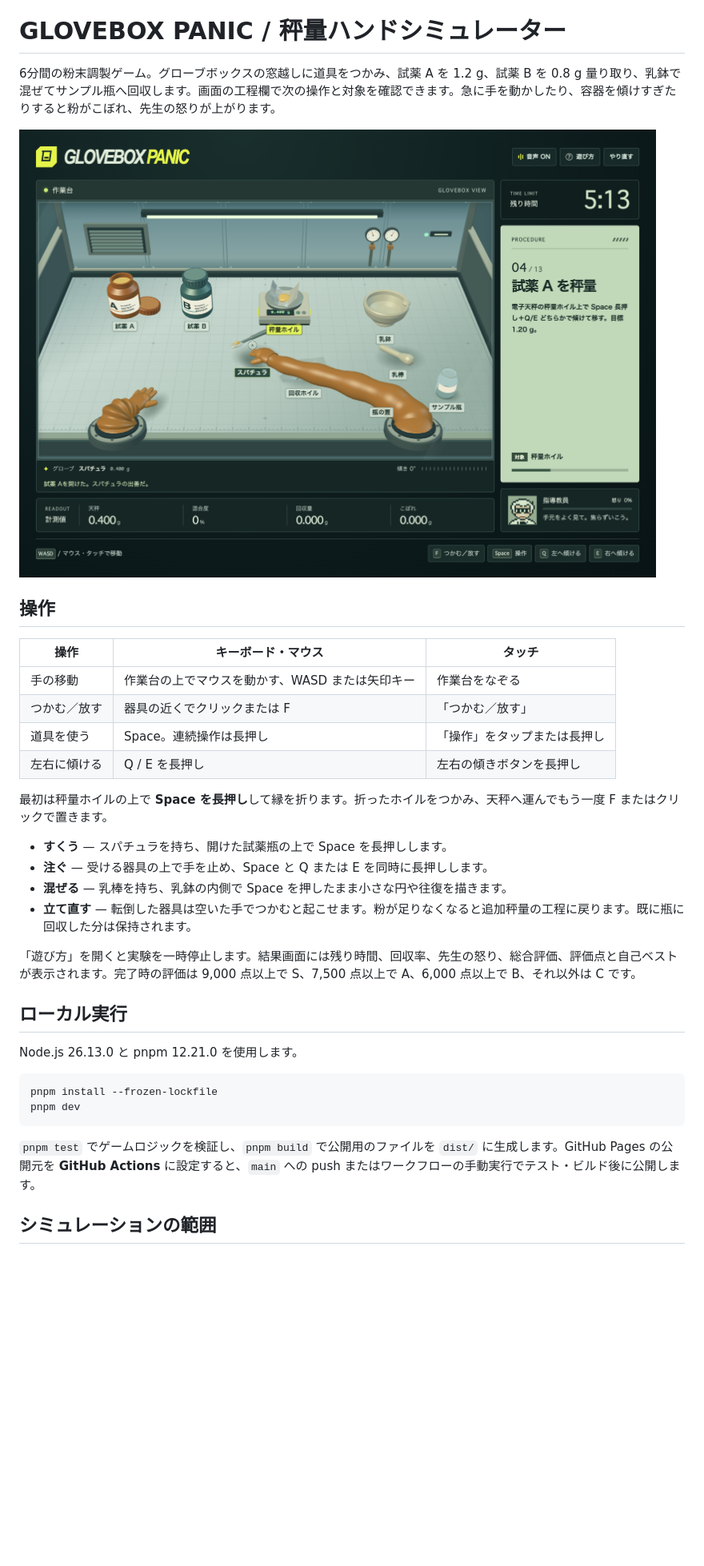
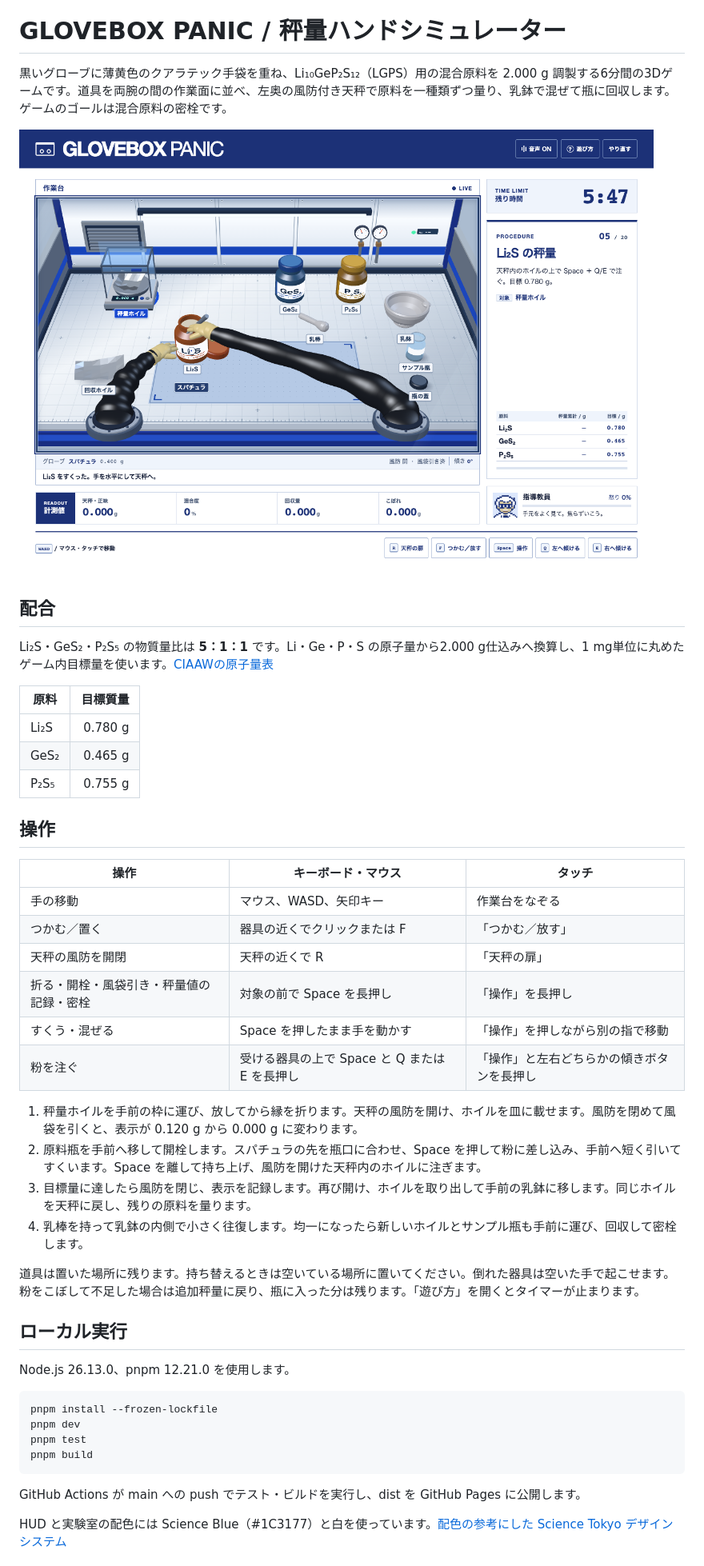
Before and after one commit to ks250206/weigh-mix-hand-sim, a Markdown page: README.md, the part around one of its changes. Shown at 80% size. Drawn GitHub-style; pictures changed too: docs/glovebox-panic.png; blank space fills up the shorter version.

Commit message:
Simulate LGPS weighing on a physics-driven glovebox workbench

````diff
--- a/README.md
+++ b/README.md
@@ -2,38 +2,50 @@
 
 # GLOVEBOX PANIC / 秤量ハンドシミュレーター
 
-6分間の粉末調製ゲーム。グローブボックスの窓越しに道具をつかみ、試薬 A を 1.2 g、試薬 B を 0.8 g 量り取り、乳鉢で混ぜてサンプル瓶へ回収します。画面の工程欄で次の操作と対象を確認できます。急に手を動かしたり、容器を傾けすぎたりすると粉がこぼれ、先生の怒りが上がります。
+黒いグローブに薄黄色のクアラテック手袋を重ね、Li₁₀GeP₂S₁₂（LGPS）用の混合原料を 2.000 g 調製する6分間の3Dゲームです。道具を両腕の間の作業面に並べ、左奥の風防付き天秤で原料を一種類ずつ量り、乳鉢で混ぜて瓶に回収します。ゲームのゴールは混合原料の密栓です。
 
-![2本のグローブ越しに試薬瓶、天秤、乳鉢が見えるゲーム画面](docs/glovebox-panic.png)
+![手前の作業面と左奥の風防付き天秤を使うLGPS秤量ゲーム](docs/glovebox-panic.png)
+
+## 配合
+
+Li₂S・GeS₂・P₂S₅ の物質量比は **5：1：1** です。Li・Ge・P・S の原子量から2.000 g仕込みへ換算し、1 mg単位に丸めたゲーム内目標量を使います。[CIAAWの原子量表](https://ciaaw.org/abridged-atomic-weights.htm)
+
+| 原料 | 目標質量 |
+| --- | ---: |
+| Li₂S | 0.780 g |
+| GeS₂ | 0.465 g |
+| P₂S₅ | 0.755 g |
 
 ## 操作
 
 | 操作 | キーボード・マウス | タッチ |
 | --- | --- | --- |
-| 手の移動 | 作業台の上でマウスを動かす、WASD または矢印キー | 作業台をなぞる |
-| つかむ／放す | 器具の近くでクリックまたは F | 「つかむ／放す」 |
-| 道具を使う | Space。連続操作は長押し | 「操作」をタップまたは長押し |
-| 左右に傾ける | Q / E を長押し | 左右の傾きボタンを長押し |
+| 手の移動 | マウス、WASD、矢印キー | 作業台をなぞる |
+| つかむ／置く | 器具の近くでクリックまたは F | 「つかむ／放す」 |
+| 天秤の風防を開閉 | 天秤の近くで R | 「天秤の扉」 |
+| 折る・開栓・風袋引き・秤量値の記録・密栓 | 対象の前で Space を長押し | 「操作」を長押し |
+| すくう・混ぜる | Space を押したまま手を動かす | 「操作」を押しながら別の指で移動 |
+| 粉を注ぐ | 受ける器具の上で Space と Q または E を長押し | 「操作」と左右どちらかの傾きボタンを長押し |
 
-最初は秤量ホイルの上で **Space を長押し**して縁を折ります。折ったホイルをつかみ、天秤へ運んでもう一度 F またはクリックで置きます。
+1. 秤量ホイルを手前の枠に運び、放してから縁を折ります。天秤の風防を開け、ホイルを皿に載せます。風防を閉めて風袋を引くと、表示が 0.120 g から 0.000 g に変わります。
+2. 原料瓶を手前へ移して開栓します。スパチュラの先を瓶口に合わせ、Space を押して粉に差し込み、手前へ短く引いてすくいます。Space を離して持ち上げ、風防を開けた天秤内のホイルに注ぎます。
+3. 目標量に達したら風防を閉じ、表示を記録します。再び開け、ホイルを取り出して手前の乳鉢に移します。同じホイルを天秤に戻し、残りの原料を量ります。
+4. 乳棒を持って乳鉢の内側で小さく往復します。均一になったら新しいホイルとサンプル瓶も手前に運び、回収して密栓します。
 
-- **すくう** — スパチュラを持ち、開けた試薬瓶の上で Space を長押しします。
-- **注ぐ** — 受ける器具の上で手を止め、Space と Q または E を同時に長押しします。
-- **混ぜる** — 乳棒を持ち、乳鉢の内側で Space を押したまま小さな円や往復を描きます。
-- **立て直す** — 転倒した器具は空いた手でつかむと起こせます。粉が足りなくなると追加秤量の工程に戻ります。既に瓶に回収した分は保持されます。
-
-「遊び方」を開くと実験を一時停止します。結果画面には残り時間、回収率、先生の怒り、総合評価、評価点と自己ベストが表示されます。完了時の評価は 9,000 点以上で S、7,500 点以上で A、6,000 点以上で B、それ以外は C です。
+道具は置いた場所に残ります。持ち替えるときは空いている場所に置いてください。倒れた器具は空いた手で起こせます。粉をこぼして不足した場合は追加秤量に戻り、瓶に入った分は残ります。「遊び方」を開くとタイマーが止まります。
 
 ## ローカル実行
 
-Node.js 26.13.0 と pnpm 12.21.0 を使用します。
+Node.js 26.13.0、pnpm 12.21.0 を使用します。
 
 ```sh
 pnpm install --frozen-lockfile
 pnpm dev
+pnpm test
+pnpm build
 ```
 
-`pnpm test` でゲームロジックを検証し、`pnpm build` で公開用のファイルを `dist/` に生成します。GitHub Pages の公開元を **GitHub Actions** に設定すると、`main` への push またはワークフローの手動実行でテスト・ビルド後に公開します。
+GitHub Actions が main への push でテスト・ビルドを実行し、dist を GitHub Pages に公開します。
 
-## シミュレーションの範囲
+HUD と実験室の配色には Science Blue（#1C3177）と白を使っています。[配色の参考にした Science Tokyo デザインシステム](https://design-system.isct.ac.jp/ja/brand/elements/color/color-system)
 
````
Also changed, not shown: other parts of README.md (+3 -1 lines), 16 other files.
